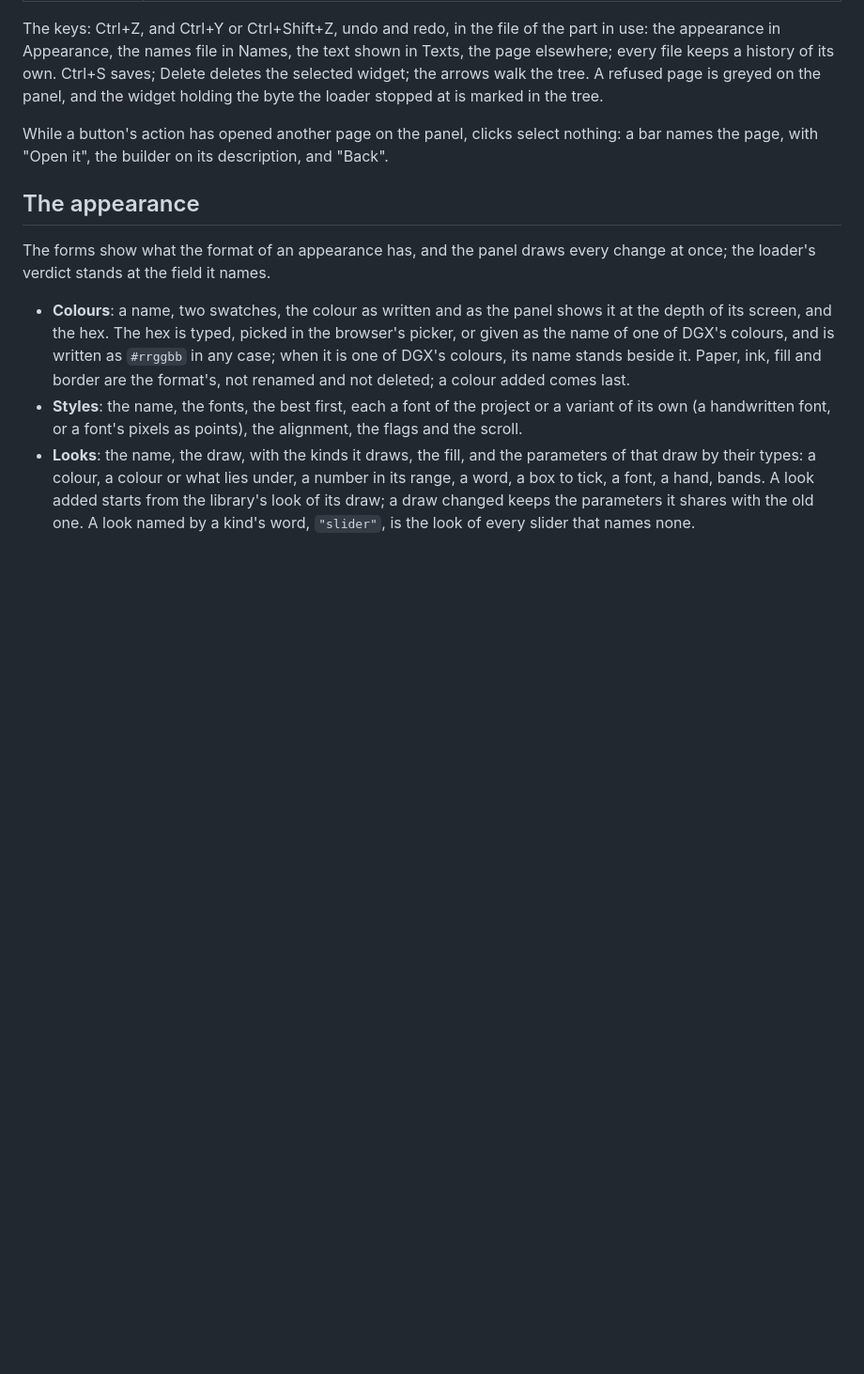
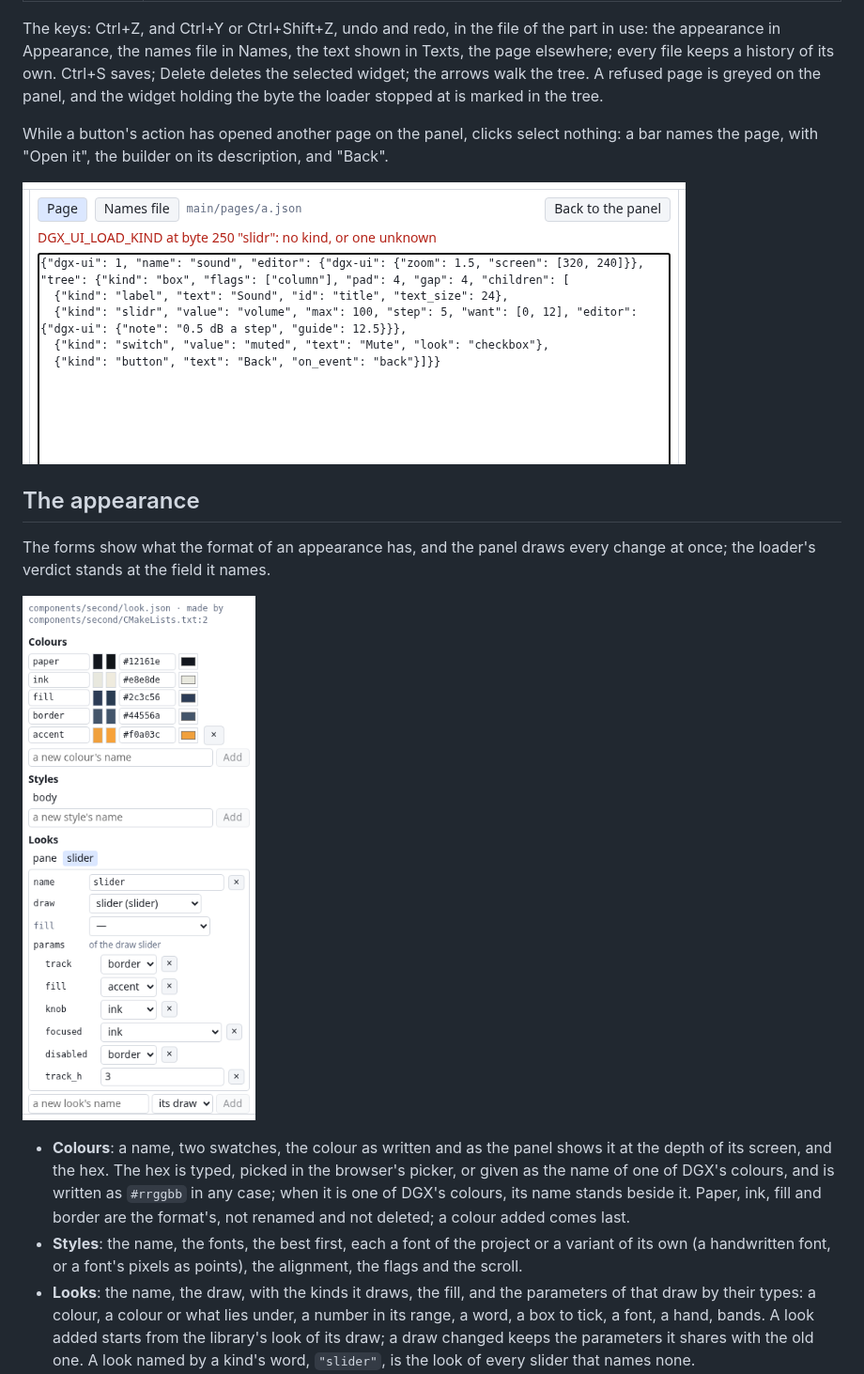
Before and after one commit to jef-sure/esp32-component-dgx-ui, a Markdown page: editor/README.md, the part around one of its changes. Shown at 94% size. Rendered like a GitHub page; pictures changed too: docs/images/builder-appearance.png (added), docs/images/builder-texts.png (added); blank space fills up the shorter version.

```diff
--- a/editor/README.md
+++ b/editor/README.md
@@ -122,10 +128,16 @@ marked in the tree.
 While a button's action has opened another page on the panel, clicks select nothing: a bar names the page, with
 "Open it", the builder on its description, and "Back".
 
+![Texts: the page as text, with a kind misspelled, "slidr", and the loader's verdict above it: the kind is unknown,
+at byte 250](../docs/images/builder-texts.png)
+
 ## The appearance
 
 The forms show what the format of an appearance has, and the panel draws every change at once; the loader's verdict
 stands at the field it names.
+
+![Appearance: the colours with their swatches and hex, the styles, and the look "slider" open, its draw and the
+colours of its track, fill and knob](../docs/images/builder-appearance.png)
 
 - **Colours**: a name, two swatches, the colour as written and as the panel shows it at the depth of its screen, and
   the hex. The hex is typed, picked in the browser's picker, or given as the name of one of DGX's colours, and is
```
Also changed, not shown: other parts of editor/README.md (+12 -0 lines), docs/images/builder-agent.png (added), docs/images/builder-names.png (added), docs/images/builder-page.png (added), docs/images/builder-rename.png (added), 5 other files.
